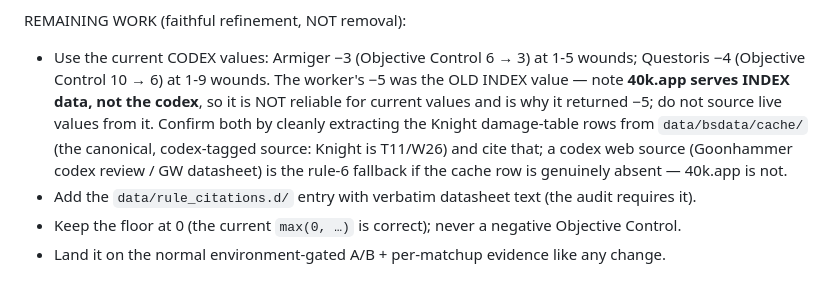
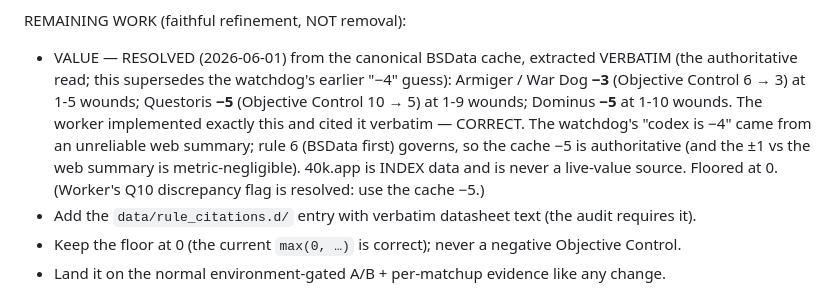
Before and after one commit to EddieHandford/SwegHammer, a Markdown page: docs/STAGE1_AUTONOMOUS_GOAL.md, the part around the change. Drawn GitHub-style.

Commit message:
docs: resolve the OC-bracket value to -5 (canonical BSData, verbatim) — the watchdog's -4 was a web-summary error
The worker cleanly extracted the BSData damage-table rows and cited verbatim: Questoris -5 (OC 10 to 5) at 1-9 wounds, Armiger -3 (6 to 3) at 1-5, Dominus -5 at 1-10. Rule 6 (BSData first) governs, so the cache -5 is authoritative; the watchdog's earlier -4 came from an unreliable web summary. The worker's implementation and verbatim citation are correct; its Q10 discrepancy flag is resolved (use -5).

Co-Authored-By: Claude Opus 4.8 <noreply@anthropic.com>

```diff
--- a/docs/STAGE1_AUTONOMOUS_GOAL.md
+++ b/docs/STAGE1_AUTONOMOUS_GOAL.md
@@ -93,13 +93,14 @@ fact that it also helps the Imperial Knights over-control residual is a happy ca
 rule and the metric agree — keep it because it is real, regardless.
 
 REMAINING WORK (faithful refinement, NOT removal):
-- Use the current CODEX values: Armiger −3 (Objective Control 6 → 3) at 1-5 wounds; Questoris −4
-  (Objective Control 10 → 6) at 1-9 wounds. The worker's −5 was the OLD INDEX value — note **40k.app
-  serves INDEX data, not the codex**, so it is NOT reliable for current values and is why it returned
-  −5; do not source live values from it. Confirm both by cleanly extracting the Knight damage-table
-  rows from `data/bsdata/cache/` (the canonical, codex-tagged source: Knight is T11/W26) and cite
-  that; a codex web source (Goonhammer codex review / GW datasheet) is the rule-6 fallback if the
-  cache row is genuinely absent — 40k.app is not.
+- VALUE — RESOLVED (2026-06-01) from the canonical BSData cache, extracted VERBATIM (the
+  authoritative read; this supersedes the watchdog's earlier "−4" guess): Armiger / War Dog **−3**
+  (Objective Control 6 → 3) at 1-5 wounds; Questoris **−5** (Objective Control 10 → 5) at 1-9 wounds;
+  Dominus **−5** at 1-10 wounds. The worker implemented exactly this and cited it verbatim — CORRECT.
+  The watchdog's "codex is −4" came from an unreliable web summary; rule 6 (BSData first) governs, so
+  the cache −5 is authoritative (and the ±1 vs the web summary is metric-negligible). 40k.app is INDEX
+  data and is never a live-value source. Floored at 0. (Worker's Q10 discrepancy flag is resolved: use
+  the cache −5.)
 - Add the `data/rule_citations.d/` entry with verbatim datasheet text (the audit requires it).
 - Keep the floor at 0 (the current `max(0, …)` is correct); never a negative Objective Control.
 - Land it on the normal environment-gated A/B + per-matchup evidence like any change.
```
